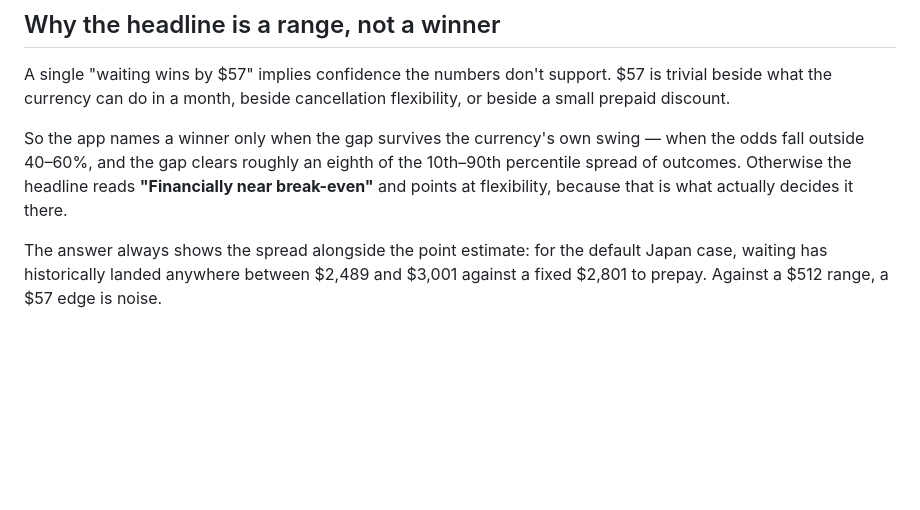
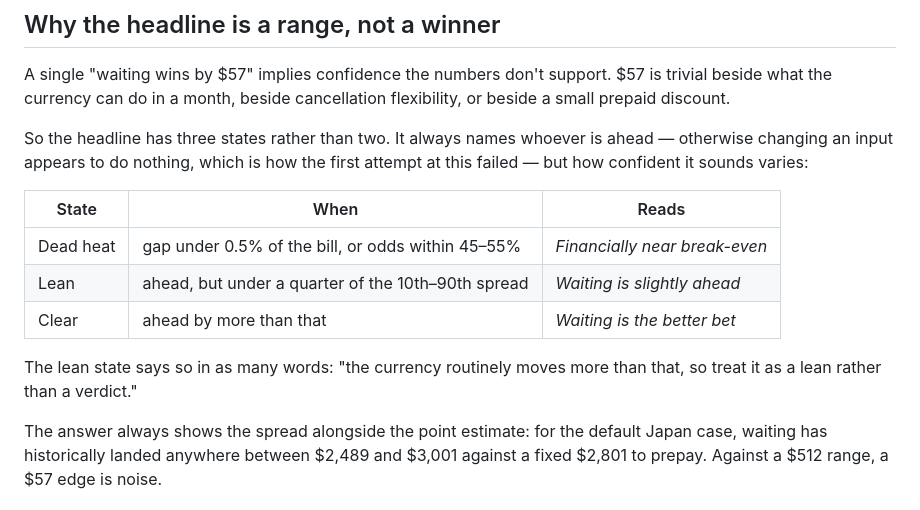
Before and after one commit to jimzucker/exchange-rates, a Markdown page: README.md, the part around the change. Rendered like a GitHub page; blank space fills up the shorter version.

Commit message:
Document the three verdict states in the README
Co-Authored-By: Claude Opus 5 (1M context) <noreply@anthropic.com>

```diff
--- a/README.md
+++ b/README.md
@@ -141,10 +141,18 @@ A single "waiting wins by $57" implies confidence the numbers don't support. $57
 trivial beside what the currency can do in a month, beside cancellation flexibility, or
 beside a small prepaid discount.
 
-So the app names a winner only when the gap survives the currency's own swing — when the
-odds fall outside 40–60%, and the gap clears roughly an eighth of the 10th–90th
-percentile spread of outcomes. Otherwise the headline reads **"Financially near
-break-even"** and points at flexibility, because that is what actually decides it there.
+So the headline has three states rather than two. It always names whoever is ahead —
+otherwise changing an input appears to do nothing, which is how the first attempt at this
+failed — but how confident it sounds varies:
+
+| State | When | Reads |
+|---|---|---|
+| Dead heat | gap under 0.5% of the bill, or odds within 45–55% | *Financially near break-even* |
+| Lean | ahead, but under a quarter of the 10th–90th spread | *Waiting is slightly ahead* |
+| Clear | ahead by more than that | *Waiting is the better bet* |
+
+The lean state says so in as many words: "the currency routinely moves more than that, so
+treat it as a lean rather than a verdict."
 
 The answer always shows the spread alongside the point estimate: for the default Japan
 case, waiting has historically landed anywhere between $2,489 and $3,001 against a fixed
```
